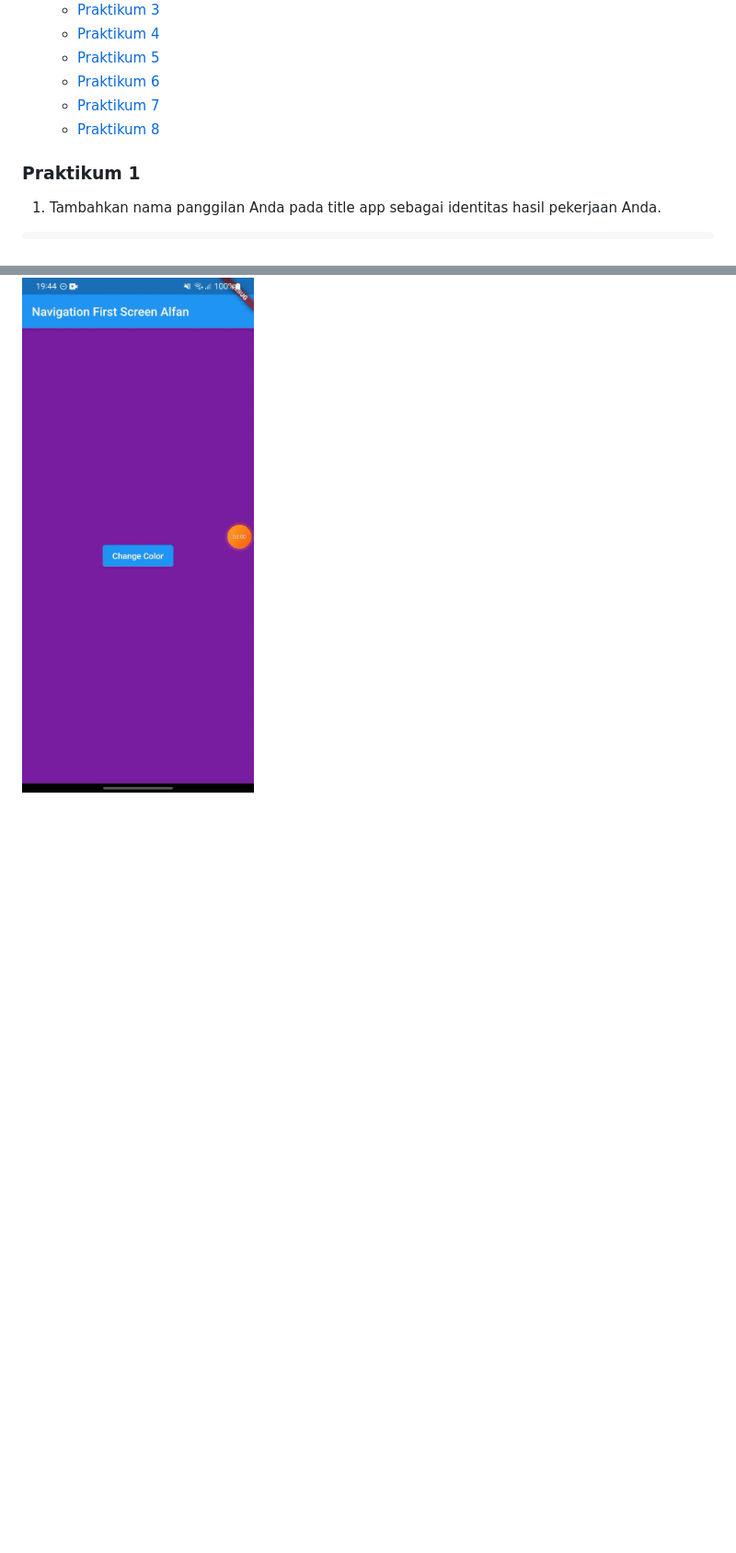
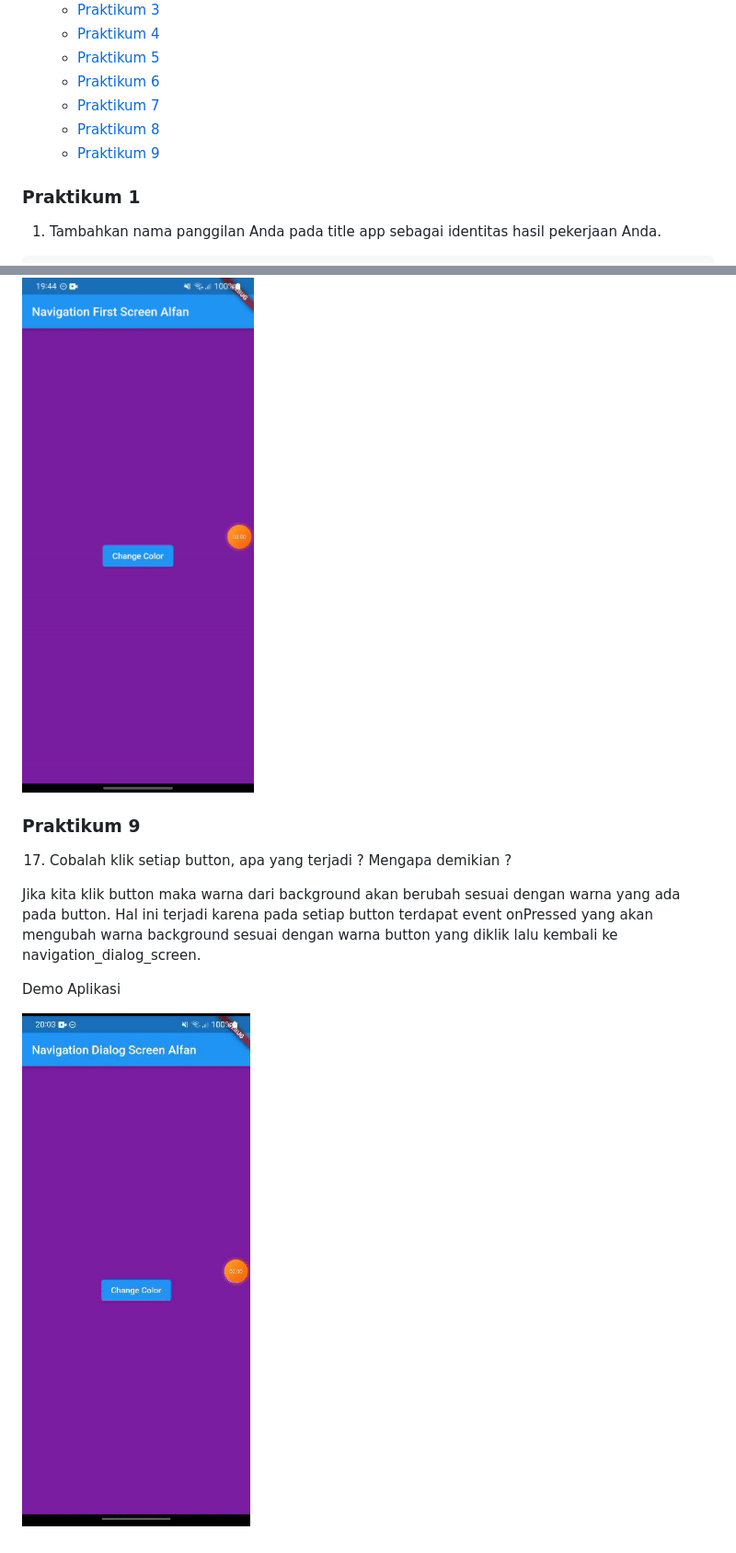
Before and after one commit to Alivan21/2141720078-mobile-2023, a Markdown page: week-12/README.md, 2 parts joined by grey strips. Shown: that part at 92% size. GitHub-like rendering; pictures changed too: week-12/docs/soal9.17.gif (added); blank space fills up the shorter version.

Commit message:
W12: Soal 17

```diff
--- a/week-12/README.md
+++ b/week-12/README.md
@@ -24,6 +24,7 @@ Tugas : Minggu 12
   - [Praktikum 6](#praktikum-6)
   - [Praktikum 7](#praktikum-7)
   - [Praktikum 8](#praktikum-8)
+  - [Praktikum 9](#praktikum-9)
 
 ### Praktikum 1
 
@@ -282,3 +283,13 @@ Jika kita klik button maka warna dari background akan berubah sesuai dengan warn
 Demo Aplikasi
 
 ![Gambar 10](/week-12/docs/soal8.16.gif)
+
+### Praktikum 9
+
+17. Cobalah klik setiap button, apa yang terjadi ? Mengapa demikian ?
+
+Jika kita klik button maka warna dari background akan berubah sesuai dengan warna yang ada pada button. Hal ini terjadi karena pada setiap button terdapat event onPressed yang akan mengubah warna background sesuai dengan warna button yang diklik lalu kembali ke navigation_dialog_screen.
+
+Demo Aplikasi
+
+![Gambar 11](/week-12/docs/soal9.17.gif)
```
Also changed, not shown: 2 other files.
